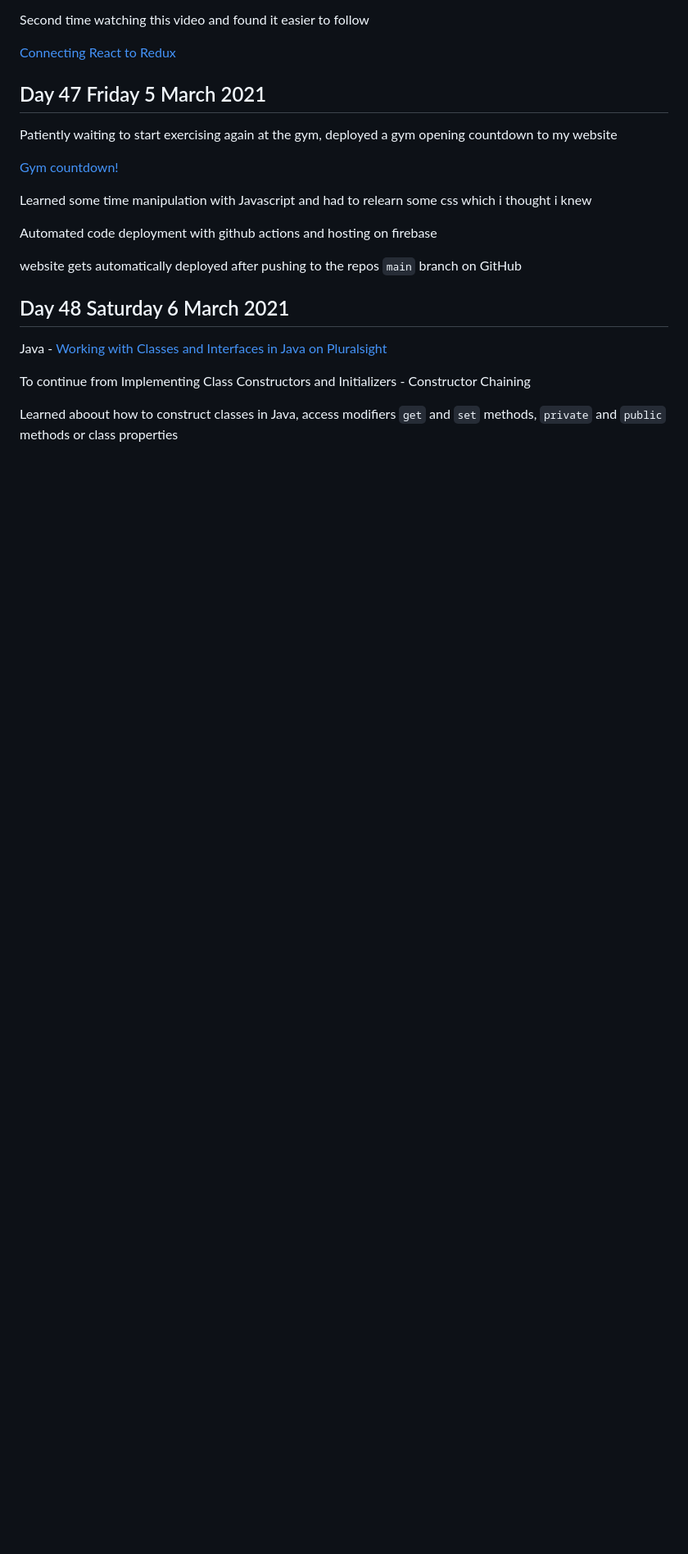
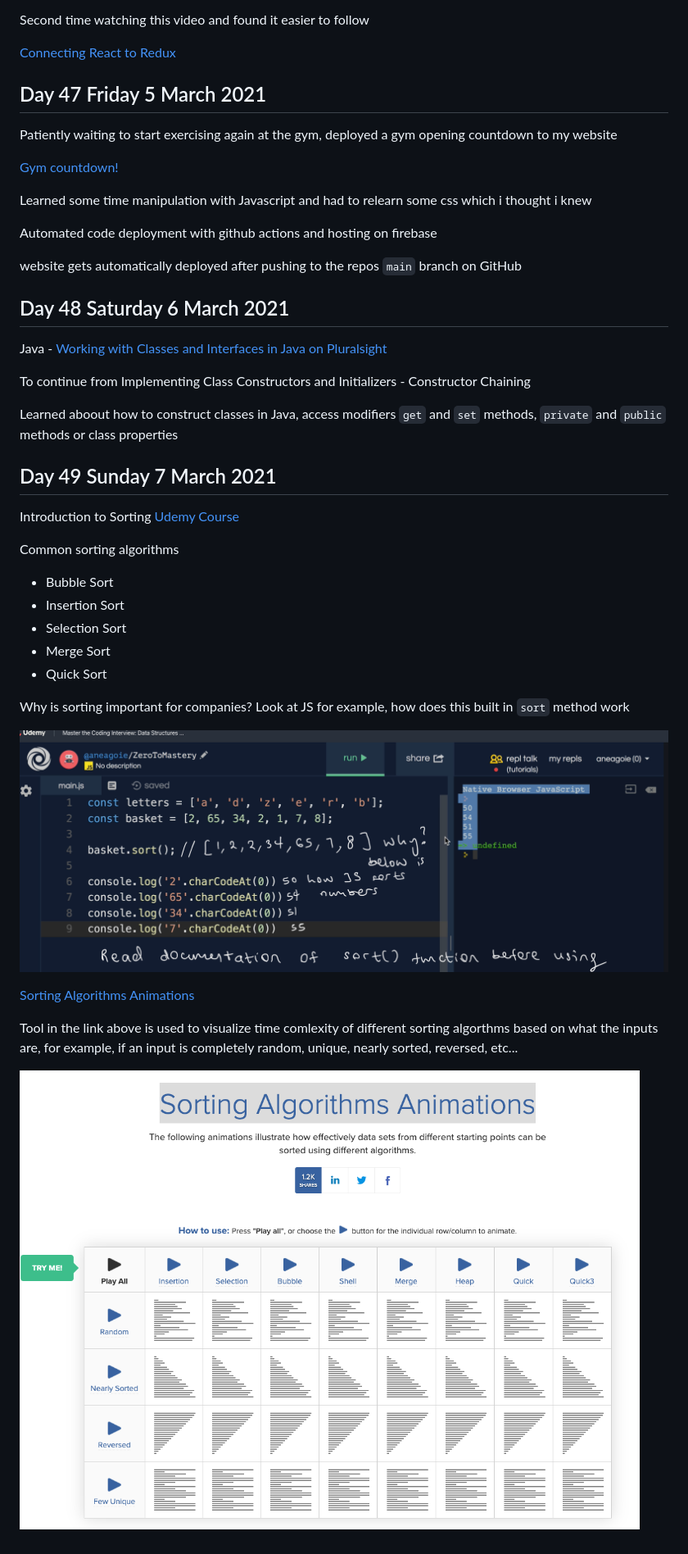
Before and after one commit to EOjeah/100DaysOfCode, a Markdown page: 7-wk/README.md, the part around the change. Shown: that part at 82% size. GitHub-like rendering; pictures changed too: 7-wk/images/js_sort.png (added), 7-wk/images/sorting_algorithms_animation.png (added); blank space fills up the shorter version.

Commit message:
Introduction to Algorithms

```diff
--- a/7-wk/README.md
+++ b/7-wk/README.md
@@ -283,3 +283,25 @@ Java - [Working with Classes and Interfaces in Java on Pluralsight](https://app.
 To continue from Implementing Class Constructors and Initializers - Constructor Chaining
 
 Learned aboout how to construct classes in Java, access modifiers `get` and `set` methods, `private` and `public` methods or class properties
+
+## Day 49 Sunday 7 March 2021
+
+Introduction to Sorting [Udemy Course](https://www.udemy.com/course/master-the-coding-interview-data-structures-algorithms/learn/lecture/12397104#overview)
+
+Common sorting algorithms
+
+- Bubble Sort
+- Insertion Sort
+- Selection Sort
+- Merge Sort
+- Quick Sort
+
+Why is sorting important for companies? Look at JS for example, how does this built in `sort` method work
+
+![JavaScript sorting numbers](https://github.com/EOjeah/100DaysOfCode/blob/main/7-wk/images/js_sort.png)
+
+[Sorting Algorithms Animations](https://www.toptal.com/developers/sorting-algorithms)
+
+Tool in the link above is used to visualize time comlexity of different sorting algorthms based on what the inputs are, for example, if an input is completely random, unique, nearly sorted, reversed, etc...
+
+![Sorting Algorithms Animations](https://github.com/EOjeah/100DaysOfCode/blob/main/7-wk/images/sorting_algorithms_animation.png)
```
